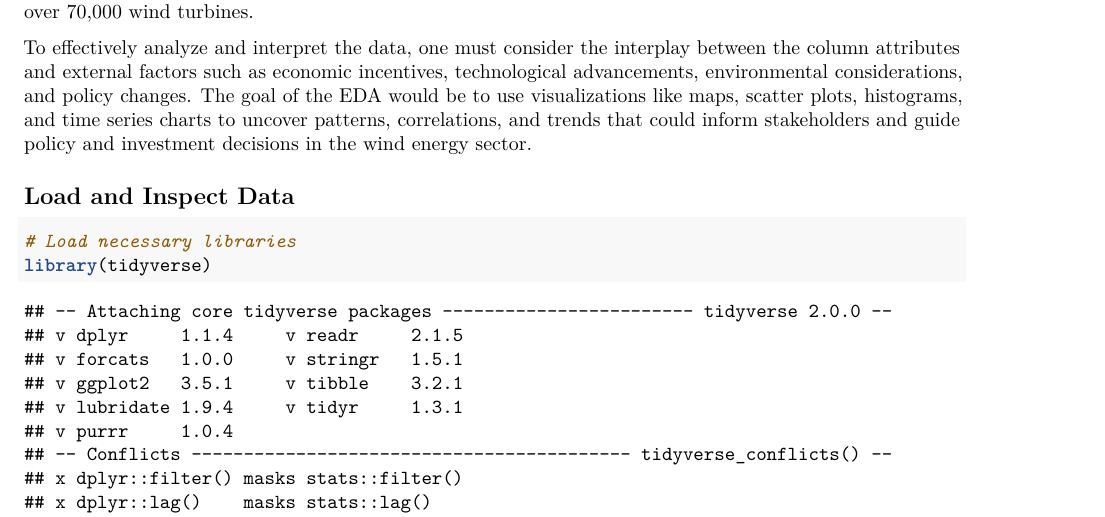
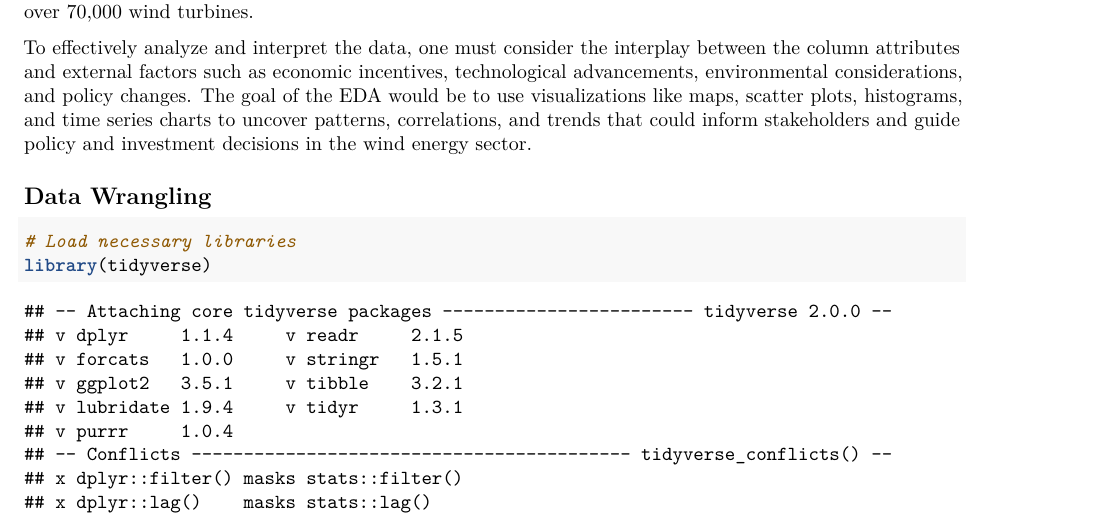
Before and after one commit to KyKatRo/econ216_project, an R Markdown document (econ216EDA.Rmd): part of page 2 of 6 before the commit and part of page 2 of 5 after it, cut so that both start at the same text. Rendered offline with R 4.5, knitr and Pandoc, then LaTeX, with nearby package versions; some code elsewhere in the file could not run offline.

Commit message:
changed titles

````diff
--- a/econ216EDA.Rmd
+++ b/econ216EDA.Rmd
@@ -63,7 +63,7 @@ knitr::opts_chunk$set(echo = TRUE)
 ```
 
 
-## Load and Inspect Data
+## Data Wrangling
 
 ```{r}
 # Load necessary libraries
````
Also changed, not shown: econ216EDA.Rmd (2 more changed lines), 1 other file.
